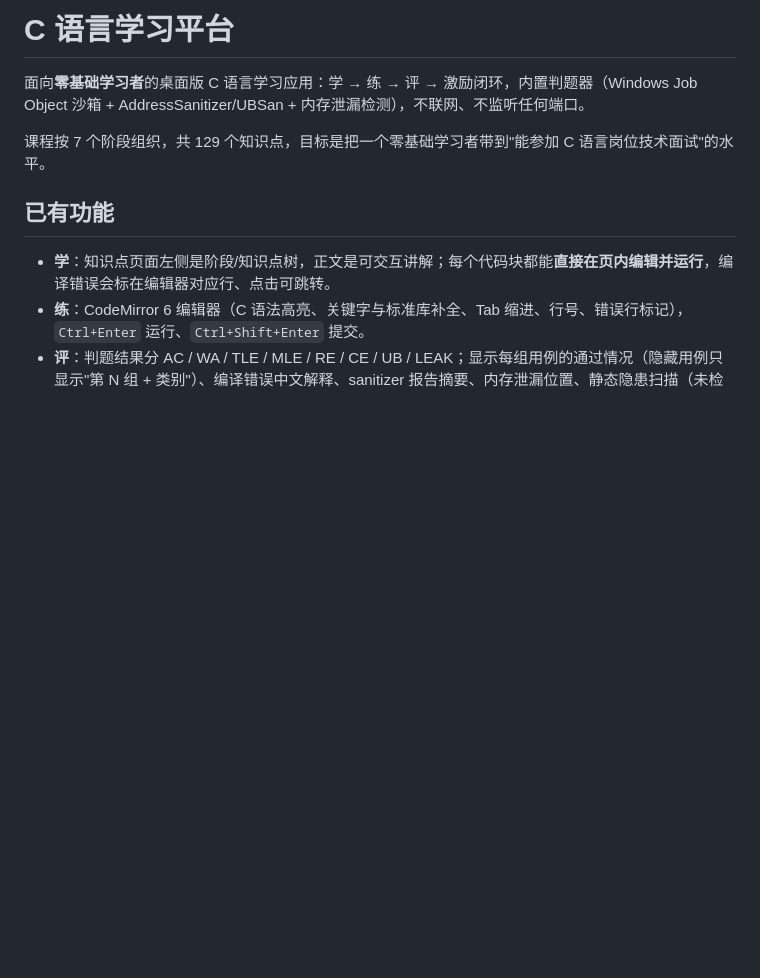
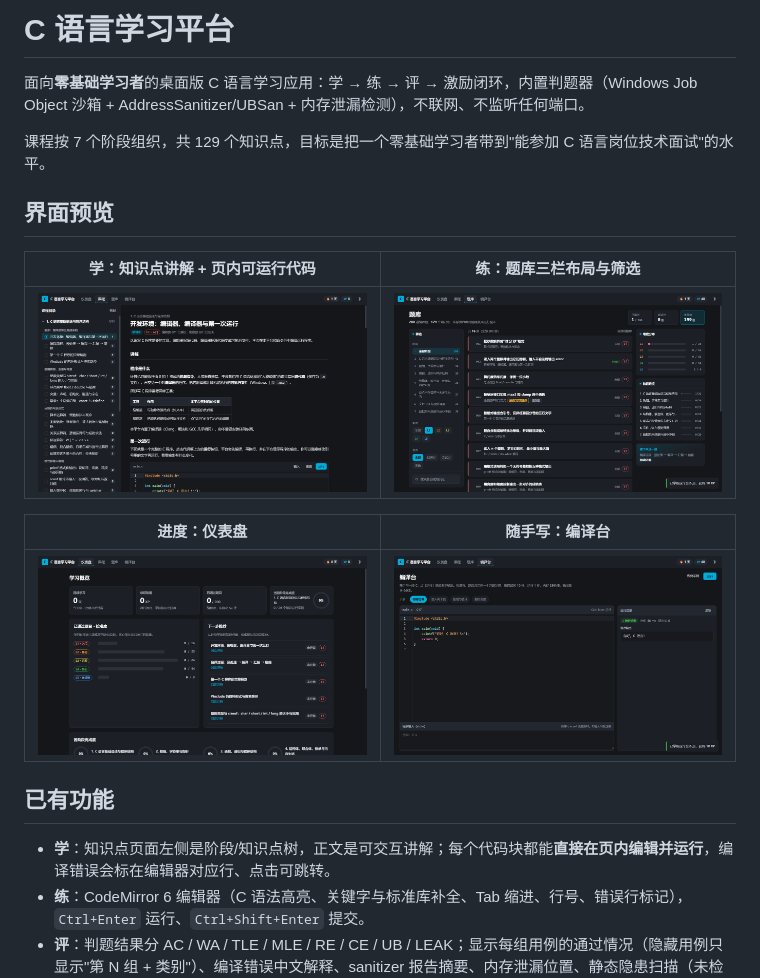
Before and after one commit to lazy-xiaochen/learn-c, a Markdown page: README.md, the part around the change. Rendered like a GitHub page; pictures changed too: docs/images/dashboard.png (added), docs/images/lesson.png (added), docs/images/playground.png (added); blank space fills up the shorter version.

Commit message:
docs: 添加界面预览图（知识点 / 题库 / 仪表盘 / 编译台）

```diff
--- a/README.md
+++ b/README.md
@@ -3,6 +3,16 @@
 面向**零基础学习者**的桌面版 C 语言学习应用：学 → 练 → 评 → 激励闭环，内置判题器（Windows Job Object 沙箱 + AddressSanitizer/UBSan + 内存泄漏检测），不联网、不监听任何端口。
 
 课程按 7 个阶段组织，共 129 个知识点，目标是把一个零基础学习者带到"能参加 C 语言岗位技术面试"的水平。
+
+## 界面预览
+
+| 学：知识点讲解 + 页内可运行代码 | 练：题库三栏布局与筛选 |
+|---|---|
+| ![知识点](docs/images/lesson.png) | ![题库](docs/images/problems.png) |
+
+| 进度：仪表盘 | 随手写：编译台 |
+|---|---|
+| ![仪表盘](docs/images/dashboard.png) | ![编译台](docs/images/playground.png) |
 
 ## 已有功能
 
```
